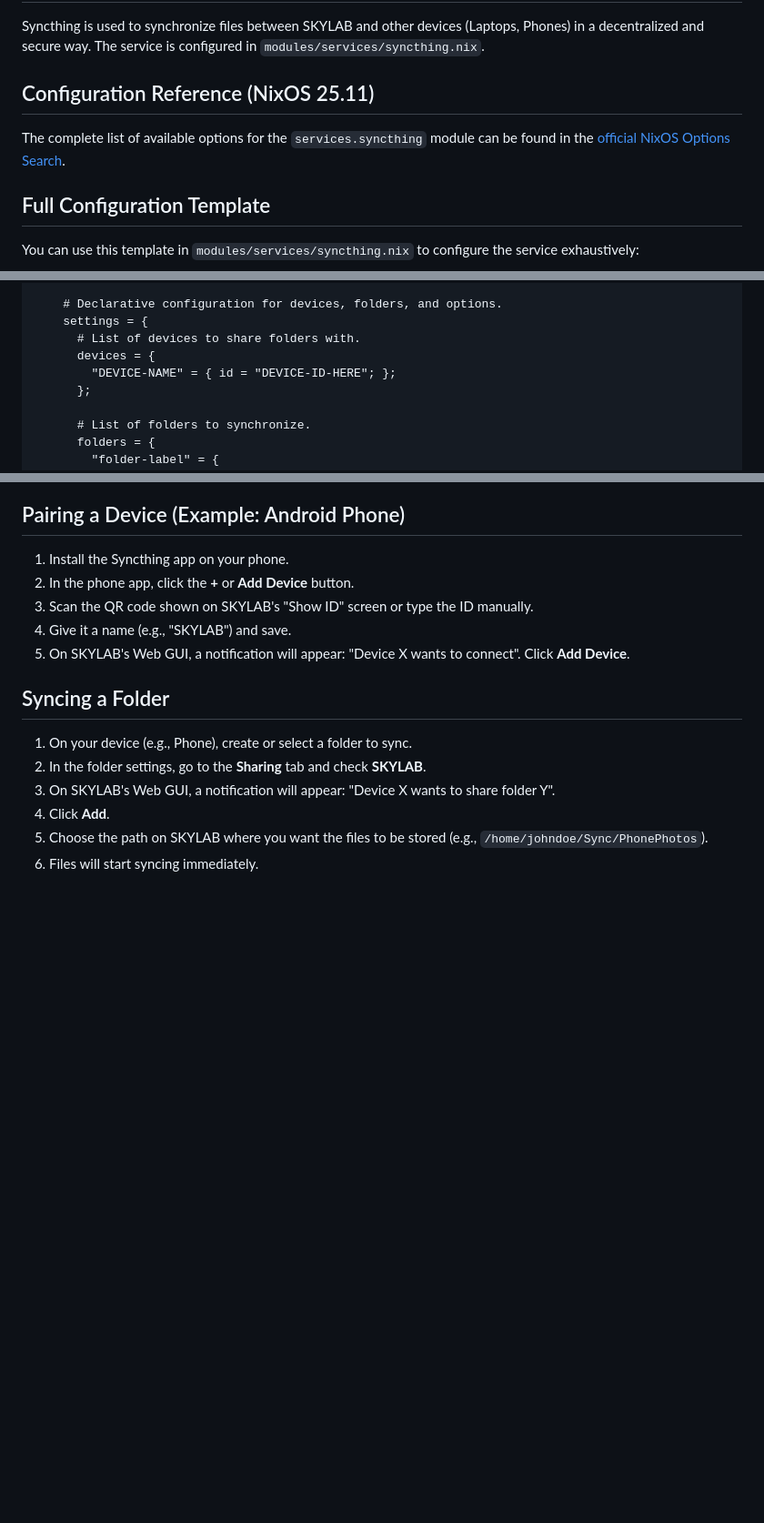
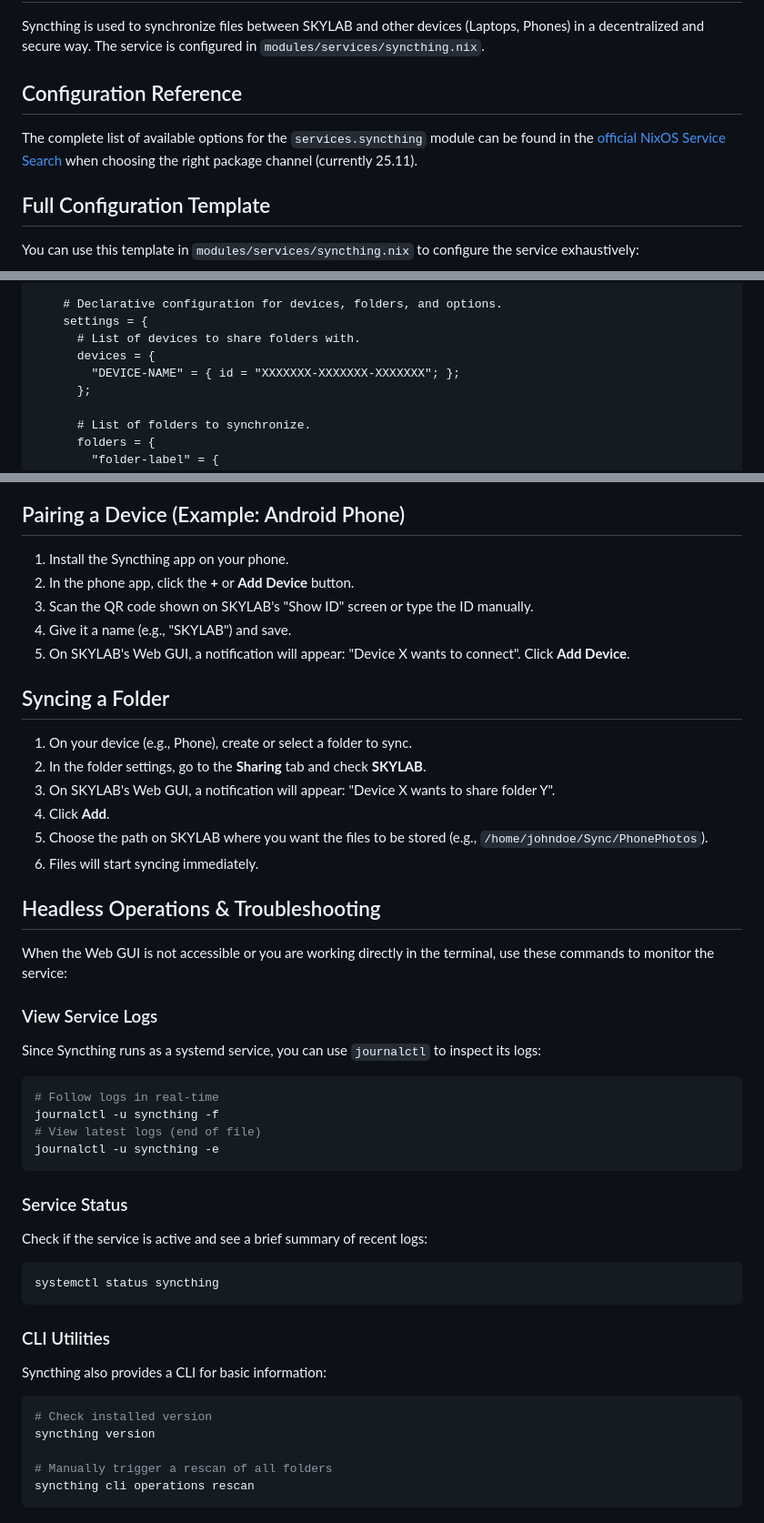
Before and after one commit to zipang/homeserver, a Markdown page: docs/06.syncthing.md, 3 parts joined by grey strips. Shown at 91% size. GitHub-like rendering; blank space fills up the shorter version.

````diff
--- a/docs/06.syncthing.md
+++ b/docs/06.syncthing.md
@@ -3,9 +3,9 @@
 Syncthing is used to synchronize files between SKYLAB and other devices (Laptops, Phones) in a decentralized and secure way.
 The service is configured in `modules/services/syncthing.nix`.
 
-## Configuration Reference (NixOS 25.11)
+## Configuration Reference
 
-The complete list of available options for the `services.syncthing` module can be found in the [official NixOS Options Search](https://search.nixos.org/options?channel=25.11&query=services.syncthing).
+The complete list of available options for the `services.syncthing` module can be found in the [official NixOS Service Search](https://search.nixos.org/options?channel=25.11&query=services.syncthing) when choosing the right package channel (currently 25.11).
 
 ## Full Configuration Template
 
@@ -65,7 +65,7 @@ You can use this template in `modules/services/syncthing.nix` to configure the s
     settings = {
       # List of devices to share folders with.
       devices = {
-        "DEVICE-NAME" = { id = "DEVICE-ID-HERE"; };
+        "DEVICE-NAME" = { id = "XXXXXXX-XXXXXXX-XXXXXXX"; };
       };
 
       # List of folders to synchronize.
@@ -177,3 +177,33 @@ sudo systemctl start --user syncthing
 4.  Click **Add**.
 5.  Choose the path on SKYLAB where you want the files to be stored (e.g., `/home/johndoe/Sync/PhonePhotos`).
 6.  Files will start syncing immediately.
+
+## Headless Operations & Troubleshooting
+
+When the Web GUI is not accessible or you are working directly in the terminal, use these commands to monitor the service:
+
+### View Service Logs
+Since Syncthing runs as a systemd service, you can use `journalctl` to inspect its logs:
+
+```bash
+# Follow logs in real-time
+journalctl -u syncthing -f
+# View latest logs (end of file)
+journalctl -u syncthing -e
+```
+
+### Service Status
+Check if the service is active and see a brief summary of recent logs:
+```bash
+systemctl status syncthing
+```
+
+### CLI Utilities
+Syncthing also provides a CLI for basic information:
+```bash
+# Check installed version
+syncthing version
+
+# Manually trigger a rescan of all folders
+syncthing cli operations rescan
+```
````
Also changed, not shown: AGENTS.md (+15 -1 lines).
